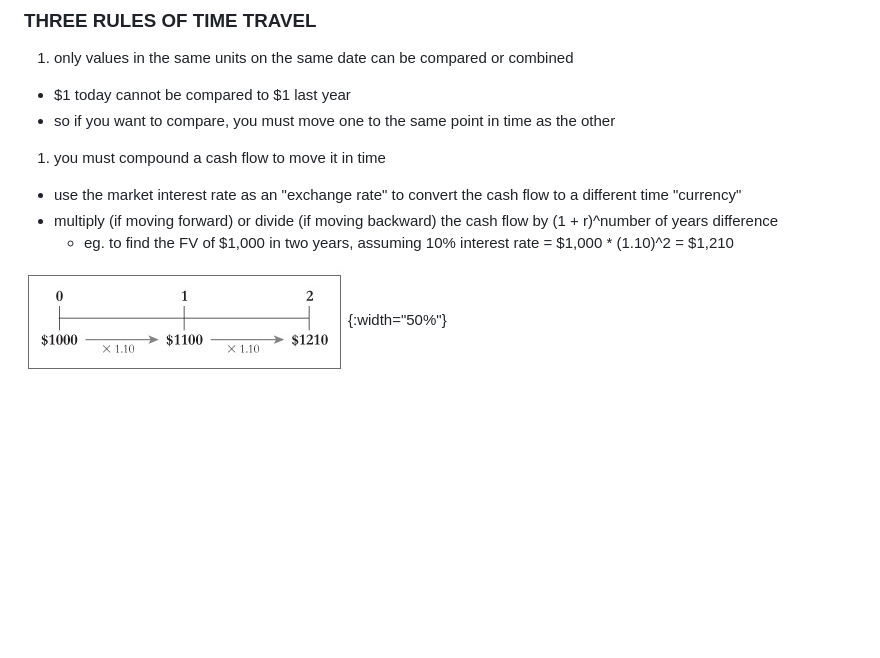
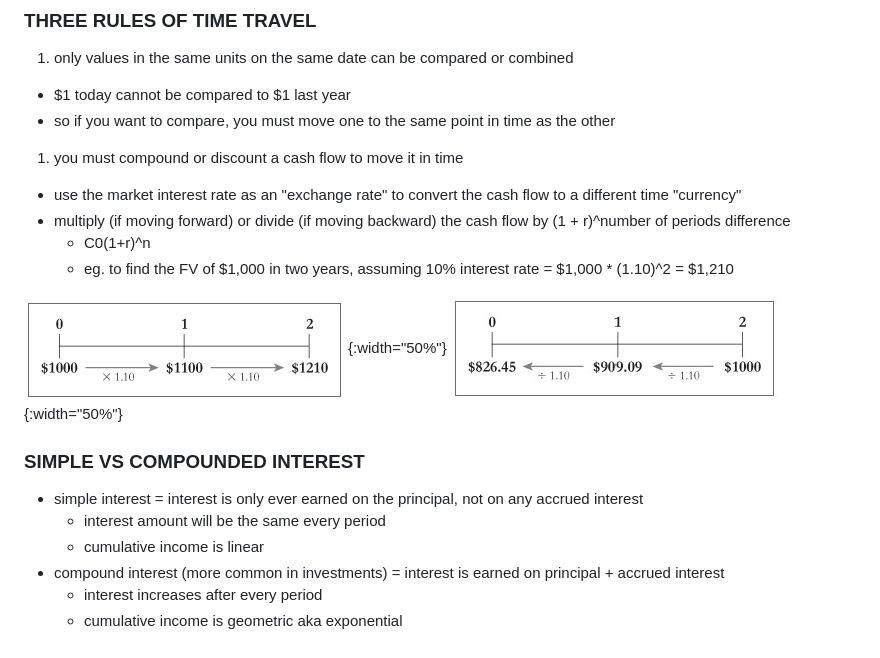
Before and after one commit to 0100101101011010/0100101101011010.github.io, a Markdown page: resources/uw/afm273.md, the part around the change. Drawn GitHub-style; pictures changed too: resources/uw/images/timetravel2.jpg (added); blank space fills up the shorter version.

```diff
--- a/resources/uw/afm273.md
+++ b/resources/uw/afm273.md
@@ -12,9 +12,19 @@
 1. only values in the same units on the same date can be compared or combined
   - $1 today cannot be compared to $1 last year
   - so if you want to compare, you must move one to the same point in time as the other
-1. you must compound a cash flow to move it in time
+1. you must compound or discount a cash flow to move it in time
   - use the market interest rate as an "exchange rate" to convert the cash flow to a different time "currency"
-  - multiply (if moving forward) or divide (if moving backward) the cash flow by (1 + r)^number of years difference
+  - multiply (if moving forward) or divide (if moving backward) the cash flow by (1 + r)^number of periods difference
+    - C0(1+r)^n
     - eg. to find the FV of $1,000 in two years, assuming 10% interest rate = $1,000 * (1.10)^2 = $1,210
 
-![calculating future value example](/resources/uw/images/timetravel.jpg){:width="50%"}
+![calculating future value example](/resources/uw/images/timetravel.jpg){:width="50%"} ![calculating future value example](/resources/uw/images/timetravel2.jpg){:width="50%"}
+
+### SIMPLE VS COMPOUNDED INTEREST
+
+- simple interest = interest is only ever earned on the principal, not on any accrued interest
+  - interest amount will be the same every period
+  - cumulative income is linear
+- compound interest (more common in investments) = interest is earned on principal + accrued interest
+  - interest increases after every period
+  - cumulative income is geometric aka exponential
```
